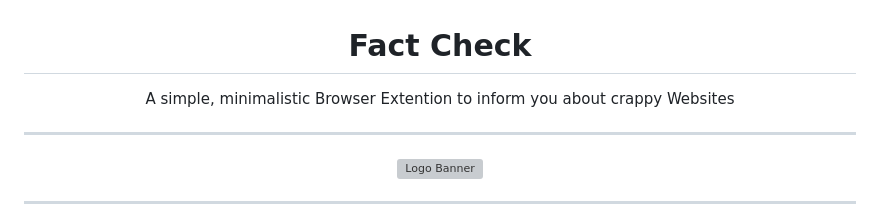
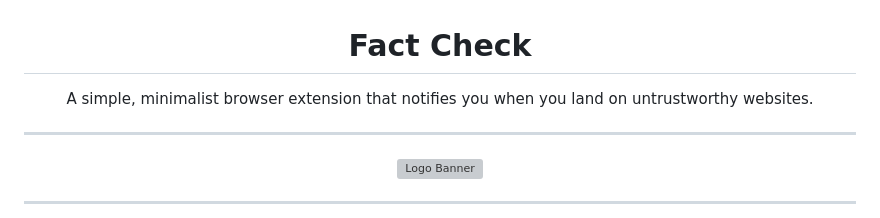
Before and after one commit to MaxKitsune/fact.check, a Markdown page: README.md, the part around the change. GitHub-like rendering; grey boxes are pictures that could not be loaded.

```diff
--- a/README.md
+++ b/README.md
@@ -1,5 +1,5 @@
 <h1 align="center">Fact Check</h1>
-<p align="center"> A simple, minimalistic Browser Extention to inform you about crappy Websites </p>
+<p align="center"> A simple, minimalist browser extension that notifies you when you land on untrustworthy websites. </p>
 
 
 ---
```
